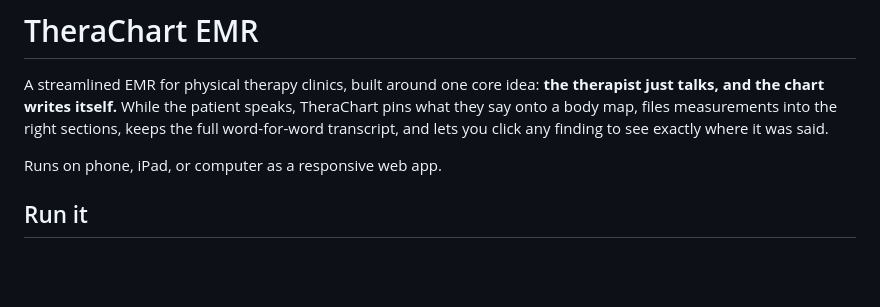
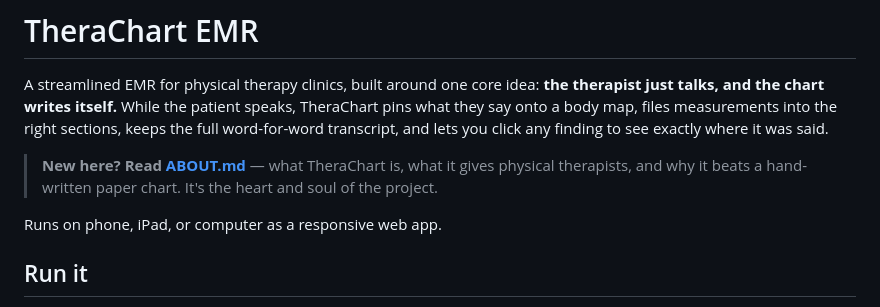
Before and after one commit to scudmeister-dotcom/TheraChart, a Markdown page: README.md, the part around the change. Rendered like a GitHub page; blank space fills up the shorter version.

```diff
--- a/README.md
+++ b/README.md
@@ -5,6 +5,10 @@ A streamlined EMR for physical therapy clinics, built around one core idea:
 speaks, TheraChart pins what they say onto a body map, files measurements into
 the right sections, keeps the full word-for-word transcript, and lets you
 click any finding to see exactly where it was said.
+
+> **New here? Read [ABOUT.md](ABOUT.md)** — what TheraChart is, what it gives
+> physical therapists, and why it beats a hand-written paper chart. It's the
+> heart and soul of the project.
 
 Runs on phone, iPad, or computer as a responsive web app.
 
```
Also changed, not shown: ABOUT.md (added, +175 -0 lines).
